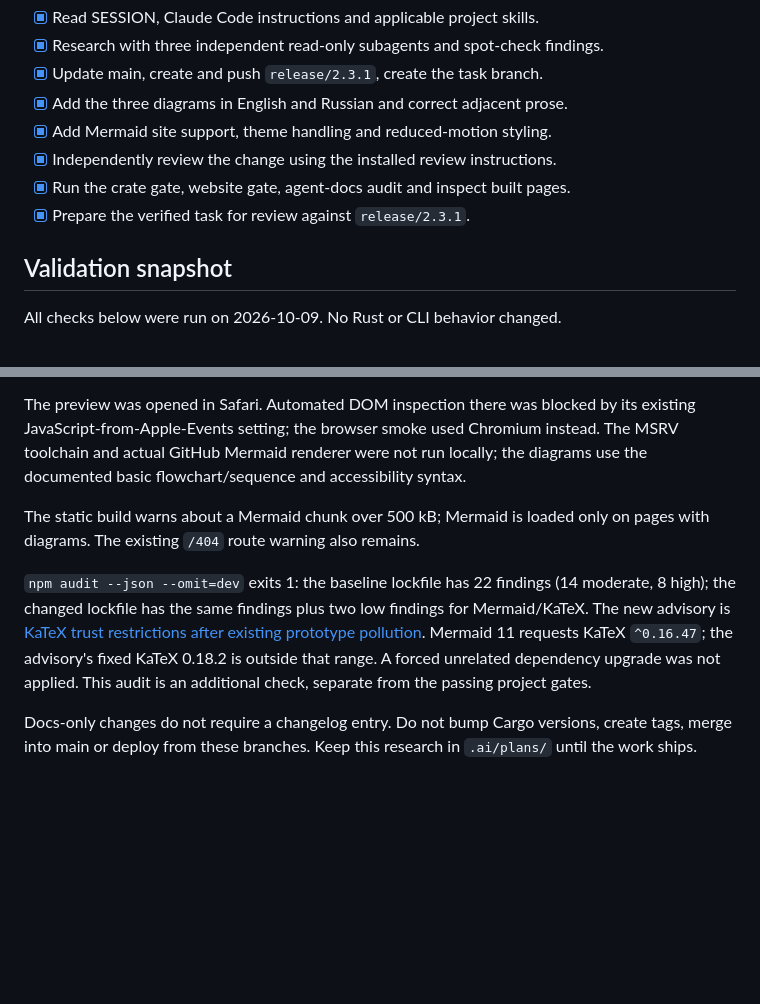
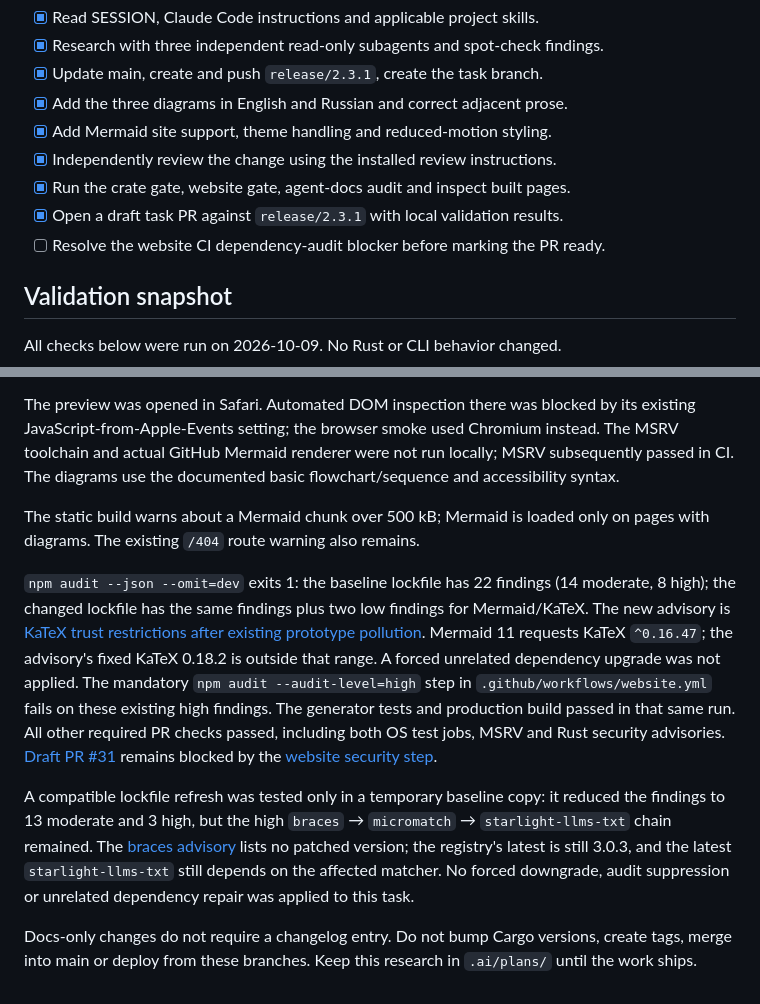
Before and after one commit to LebedevKondakovSergeyVach/Terminal-Session-Proxy-Manager, a Markdown page: .ai/plans/2026-10-09-documentation-diagrams-design.md, 2 parts joined by grey strips. Drawn GitHub-style; blank space fills up the shorter version.

Commit message:
docs: record website security check blocker

```diff
--- a/.ai/plans/2026-10-09-documentation-diagrams-design.md
+++ b/.ai/plans/2026-10-09-documentation-diagrams-design.md
@@ -110,7 +110,8 @@ used as its fallback. No credentials belong in tracked files.
 - [x] Add Mermaid site support, theme handling and reduced-motion styling.
 - [x] Independently review the change using the installed review instructions.
 - [x] Run the crate gate, website gate, agent-docs audit and inspect built pages.
-- [x] Prepare the verified task for review against `release/2.3.1`.
+- [x] Open a draft task PR against `release/2.3.1` with local validation results.
+- [ ] Resolve the website CI dependency-audit blocker before marking the PR ready.
 
 ## Validation snapshot
 
@@ -132,8 +133,8 @@ that both horizontal edges are reachable and the page itself does not overflow.
 The preview was opened in Safari. Automated DOM inspection there was blocked
 by its existing JavaScript-from-Apple-Events setting; the browser smoke used
 Chromium instead. The MSRV toolchain and actual GitHub Mermaid renderer were
-not run locally; the diagrams use the documented basic flowchart/sequence and
-accessibility syntax.
+not run locally; MSRV subsequently passed in CI. The diagrams use the documented
+basic flowchart/sequence and accessibility syntax.
 
 The static build warns about a Mermaid chunk over 500 kB; Mermaid is loaded
 only on pages with diagrams. The existing `/404` route warning also remains.
@@ -144,7 +145,20 @@ findings for Mermaid/KaTeX. The new advisory is
 [KaTeX trust restrictions after existing prototype pollution](https://github.com/advisories/GHSA-238p-pmpm-9mq7).
 Mermaid 11 requests KaTeX `^0.16.47`; the advisory's fixed KaTeX 0.18.2 is
 outside that range. A forced unrelated dependency upgrade was not applied.
-This audit is an additional check, separate from the passing project gates.
+The mandatory `npm audit --audit-level=high` step in
+`.github/workflows/website.yml` fails on these existing high findings. The
+generator tests and production build passed in that same run. All other
+required PR checks passed, including both OS test jobs, MSRV and Rust security
+advisories. [Draft PR #31](https://github.com/LebedevKondakovSergeyVach/Terminal-Session-Proxy-Manager/pull/31)
+remains blocked by the [website security step](https://github.com/LebedevKondakovSergeyVach/Terminal-Session-Proxy-Manager/actions/runs/37903157157/job/113730200804).
+
+A compatible lockfile refresh was tested only in a temporary baseline copy:
+it reduced the findings to 13 moderate and 3 high, but the high
+`braces` → `micromatch` → `starlight-llms-txt` chain remained. The
+[braces advisory](https://github.com/advisories/GHSA-vfj7-8cjw-p6xm)
+lists no patched version; the registry's latest is still 3.0.3, and the latest
+`starlight-llms-txt` still depends on the affected matcher. No forced downgrade,
+audit suppression or unrelated dependency repair was applied to this task.
 
 Docs-only changes do not require a changelog entry. Do not bump Cargo versions,
 create tags, merge into main or deploy from these branches. Keep this research
```
